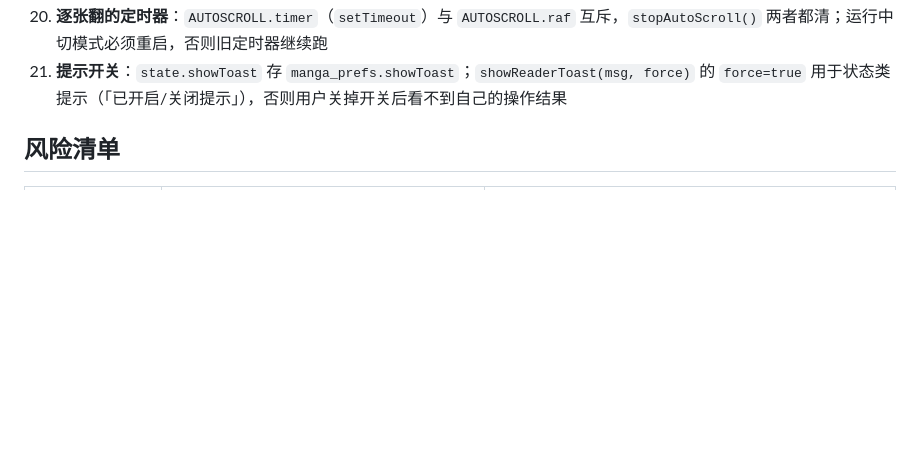
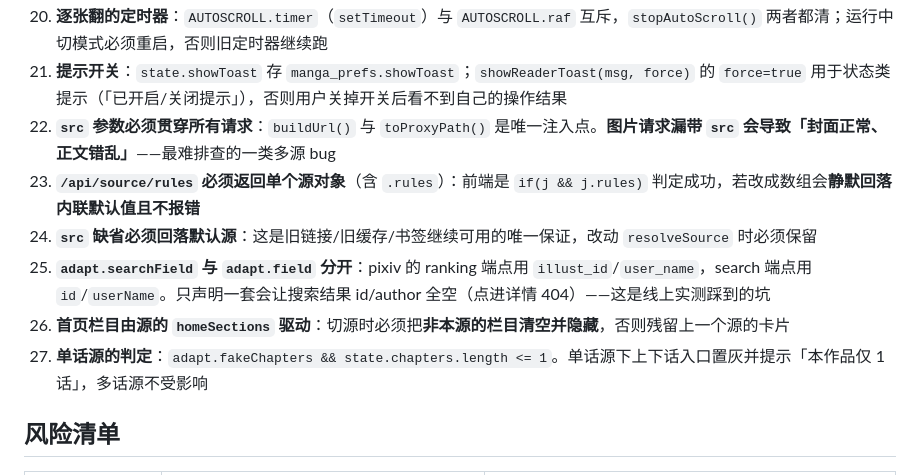
Before and after one commit to dickisz1/my-mirror, a Markdown page: docs/architecture.md, the part around one of its changes. Drawn GitHub-style; blank space fills up the shorter version.

```diff
--- a/docs/architecture.md
+++ b/docs/architecture.md
@@ -379,6 +395,12 @@ autoScrollTick(ts) 每帧：
 19. **翻张锚点 `AUTOSCROLL.anchorPos`**：`scrollToImg` 是 `behavior:'smooth'`，平滑途中 `scroll` 事件会经 `updateProgressUI` → `computeViewPos()` 覆写 `state.viewPos`；推进若直接读 `viewPos`，步进会变成 2/3 甚至回退。锚点隔离污染，**手动滚动（`userInterruptAutoScroll`）与换话（`openChapter`）必须置 `null`**
 20. **逐张翻的定时器**：`AUTOSCROLL.timer`（`setTimeout`）与 `AUTOSCROLL.raf` 互斥，`stopAutoScroll()` 两者都清；运行中切模式必须重启，否则旧定时器继续跑
 21. **提示开关**：`state.showToast` 存 `manga_prefs.showToast`；`showReaderToast(msg, force)` 的 `force=true` 用于状态类提示（「已开启/关闭提示」），否则用户关掉开关后看不到自己的操作结果
+22. **`src` 参数必须贯穿所有请求**：`buildUrl()` 与 `toProxyPath()` 是唯一注入点。**图片请求漏带 `src` 会导致「封面正常、正文错乱」**——最难排查的一类多源 bug
+23. **`/api/source/rules` 必须返回单个源对象**（含 `.rules`）：前端是 `if(j && j.rules)` 判定成功，若改成数组会**静默回落内联默认值且不报错**
+24. **`src` 缺省必须回落默认源**：这是旧链接/旧缓存/书签继续可用的唯一保证，改动 `resolveSource` 时必须保留
+25. **`adapt.searchField` 与 `adapt.field` 分开**：pixiv 的 ranking 端点用 `illust_id`/`user_name`，search 端点用 `id`/`userName`。只声明一套会让搜索结果 id/author 全空（点进详情 404）——这是线上实测踩到的坑
+26. **首页栏目由源的 `homeSections` 驱动**：切源时必须把**非本源的栏目清空并隐藏**，否则残留上一个源的卡片
+27. **单话源的判定**：`adapt.fakeChapters && state.chapters.length <= 1`。单话源下上下话入口置灰并提示「本作品仅 1 话」，多话源不受影响
 
 ## 风险清单
 
```
Also changed, not shown: other parts of docs/architecture.md (+26 -10 lines).
